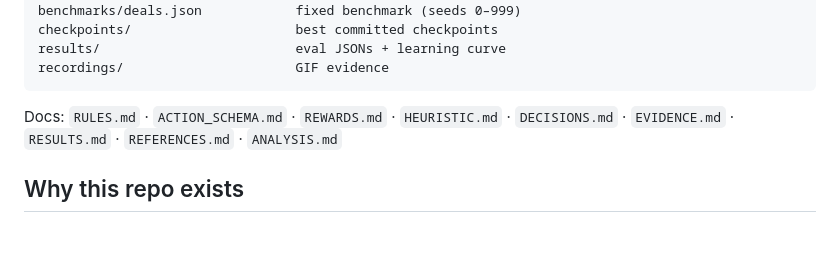
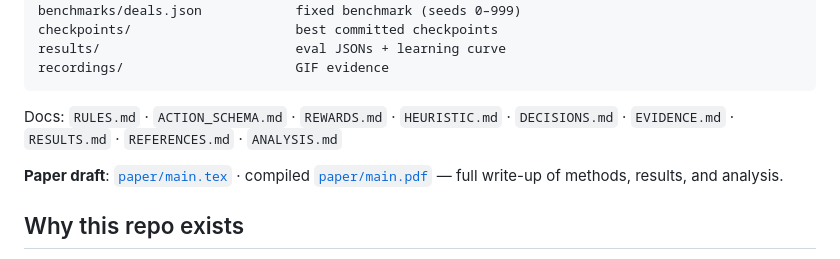
Before and after one commit to Matthew-Eucaristo/solitaire-rl, a Markdown page: README.md, the part around the change. Drawn GitHub-style; blank space fills up the shorter version.

Commit message:
Link paper draft from README
Co-Authored-By: Matthew Eucaristo <matxpublic@gmail.com>

```diff
--- a/README.md
+++ b/README.md
@@ -126,6 +126,8 @@ recordings/                      GIF evidence
 Docs: `RULES.md` · `ACTION_SCHEMA.md` · `REWARDS.md` · `HEURISTIC.md` ·
 `DECISIONS.md` · `EVIDENCE.md` · `RESULTS.md` · `REFERENCES.md` · `ANALYSIS.md`
 
+**Paper draft**: [`paper/main.tex`](paper/main.tex) · compiled [`paper/main.pdf`](paper/main.pdf) — full write-up of methods, results, and analysis.
+
 ## Why this repo exists
 
 Klondike is NP-complete (Yan et al., 2009) and has no well-maintained
```
